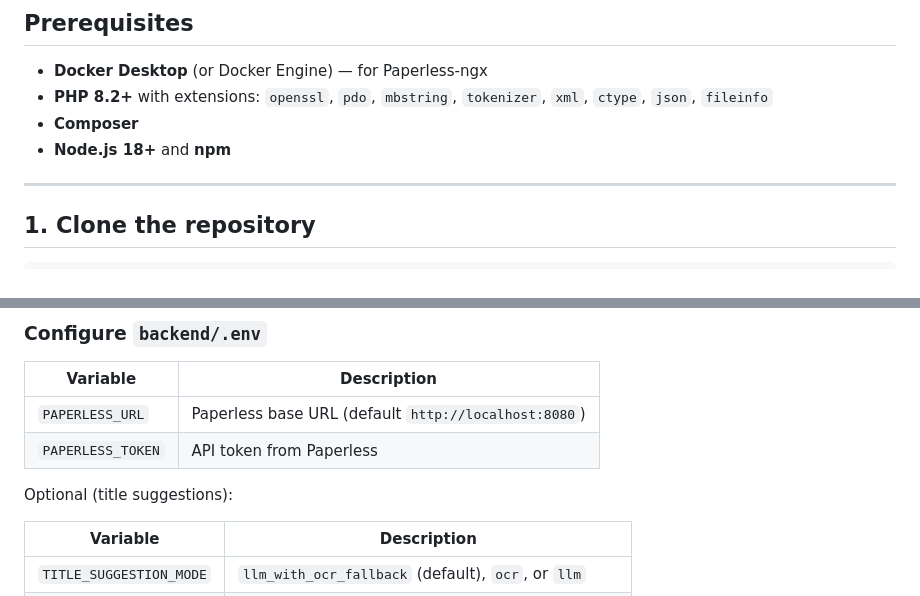
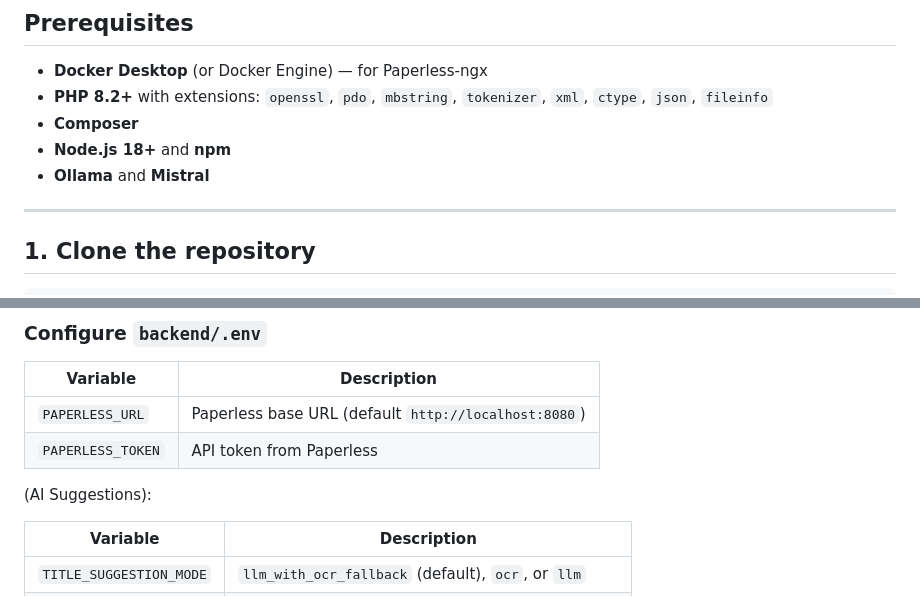
Before and after one commit to Aurum0124/DTMSXPaperlessNGX, a Markdown page: INSTALL.md, 2 parts joined by grey strips. Drawn GitHub-style.

```diff
--- a/INSTALL.md
+++ b/INSTALL.md
@@ -15,6 +15,7 @@ This guide covers a local development setup for **Document Tracking X PaperlessN
 - **PHP 8.2+** with extensions: `openssl`, `pdo`, `mbstring`, `tokenizer`, `xml`, `ctype`, `json`, `fileinfo`
 - **Composer**
 - **Node.js 18+** and **npm**
+- **Ollama** and **Mistral**
 
 ---
 
@@ -67,7 +68,7 @@ The API should be available at **http://localhost:8000**.
 | `PAPERLESS_URL` | Paperless base URL (default `http://localhost:8080`) |
 | `PAPERLESS_TOKEN` | API token from Paperless |
 
-Optional (title suggestions):
+(AI Suggestions):
 
 | Variable | Description |
 |----------|-------------|
```
